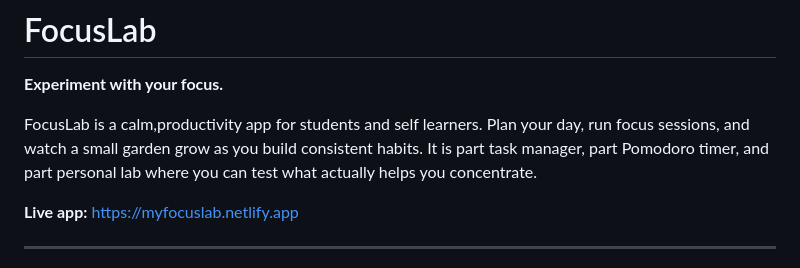
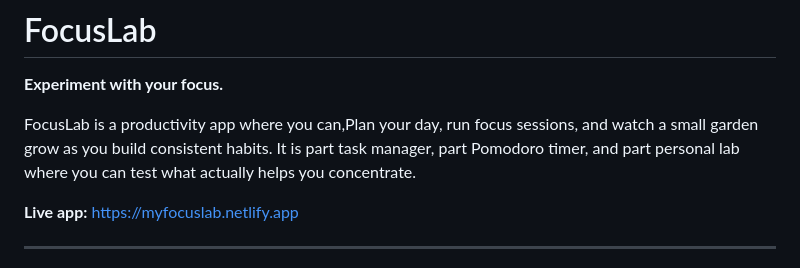
Before and after one commit to SadhviShastry/focuslab, a Markdown page: README.md, the part around the change. Rendered like a GitHub page.

```diff
--- a/README.md
+++ b/README.md
@@ -2,7 +2,7 @@
 
 **Experiment with your focus.**
 
-FocusLab is a calm,productivity app for students and self learners. Plan your day, run focus sessions, and watch a small garden grow as you build consistent habits. It is part task manager, part Pomodoro timer, and part personal lab where you can test what actually helps you concentrate.
+FocusLab is a productivity app where you can,Plan your day, run focus sessions, and watch a small garden grow as you build consistent habits. It is part task manager, part Pomodoro timer, and part personal lab where you can test what actually helps you concentrate.
 
 **Live app:** https://myfocuslab.netlify.app
 
```
